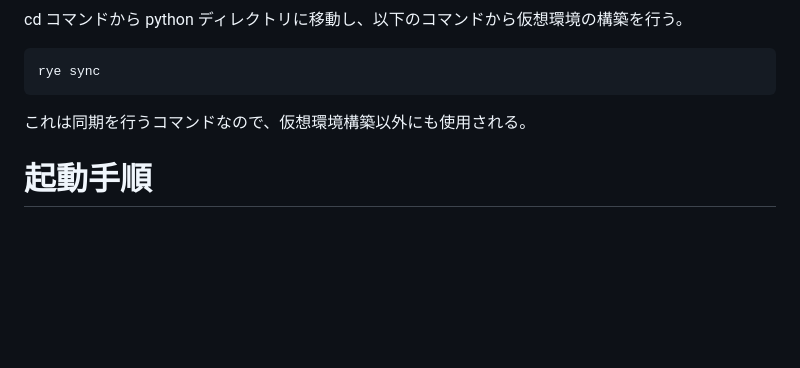
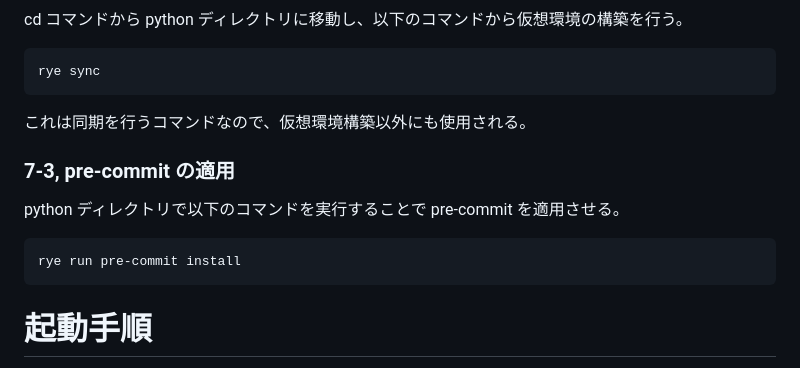
Before and after one commit to yukihito-jokyu/kodomori, a Markdown page: README.md, the part around the change. Rendered like a GitHub page; blank space fills up the shorter version.

Commit message:
pre-commitの構築をドキュメントに追加

````diff
--- a/README.md
+++ b/README.md
@@ -95,6 +95,14 @@ rye sync
 
 これは同期を行うコマンドなので、仮想環境構築以外にも使用される。
 
+### 7-3, pre-commit の適用
+
+python ディレクトリで以下のコマンドを実行することで pre-commit を適用させる。
+
+```bash
+rye run pre-commit install
+```
+
 # 起動手順
 
 cd コマンドで`mobile`ディレクトリに移動する。
````
